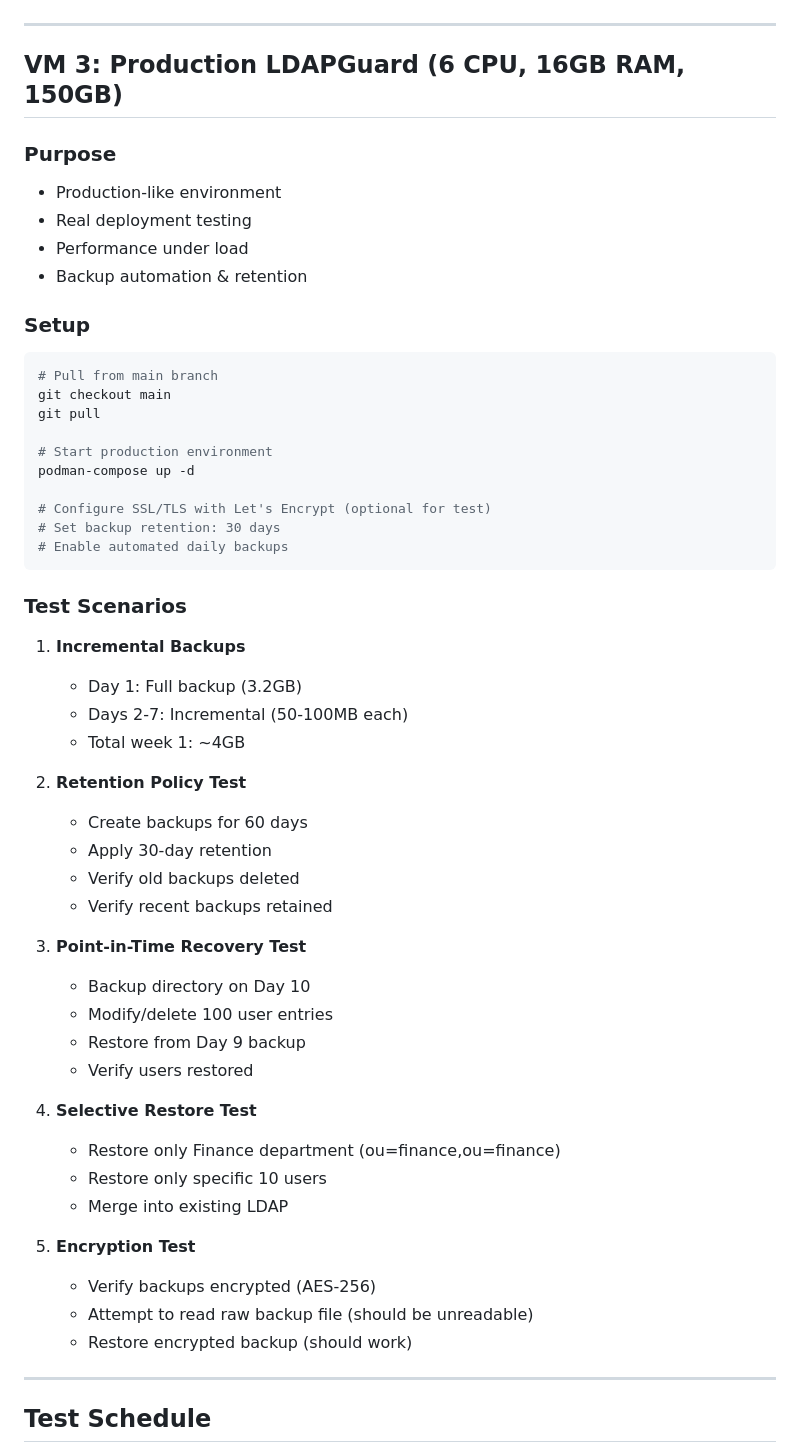
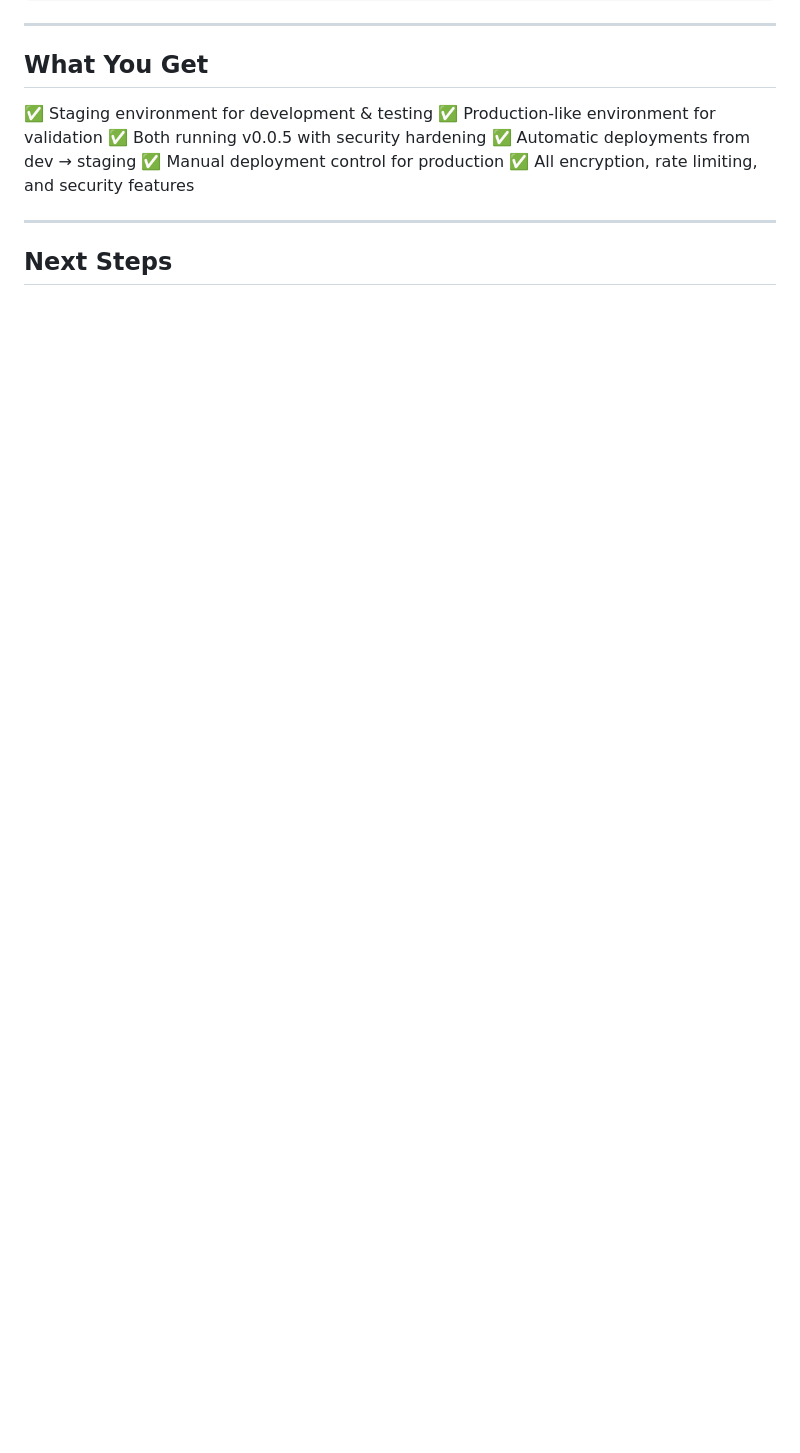
Before and after one commit to keundokki/LDAPGuard, a Markdown page: docs/VIRTUALIZATION_SETUP.md, the part around one of its changes. Drawn GitHub-style; blank space fills up the shorter version.

````diff
--- a/docs/VIRTUALIZATION_SETUP.md
+++ b/docs/VIRTUALIZATION_SETUP.md
@@ -142,59 +173,16 @@ podman-compose -f docker-compose.staging.yml up -d
 
 ---
 
-## VM 3: Production LDAPGuard (6 CPU, 16GB RAM, 150GB)
+## What You Get
 
-### Purpose
-- Production-like environment
-- Real deployment testing
-- Performance under load
-- Backup automation & retention
-
-### Setup
-
-```bash
-# Pull from main branch
-git checkout main
-git pull
-
-# Start production environment
-podman-compose up -d
-
-# Configure SSL/TLS with Let's Encrypt (optional for test)
-# Set backup retention: 30 days
-# Enable automated daily backups
-```
-
-### Test Scenarios
-
-1. **Incremental Backups**
-   - Day 1: Full backup (3.2GB)
-   - Days 2-7: Incremental (50-100MB each)
-   - Total week 1: ~4GB
-
-2. **Retention Policy Test**
-   - Create backups for 60 days
-   - Apply 30-day retention
-   - Verify old backups deleted
-   - Verify recent backups retained
-
-3. **Point-in-Time Recovery Test**
-   - Backup directory on Day 10
-   - Modify/delete 100 user entries
-   - Restore from Day 9 backup
-   - Verify users restored
-
-4. **Selective Restore Test**
-   - Restore only Finance department (ou=finance,ou=finance)
-   - Restore only specific 10 users
-   - Merge into existing LDAP
-
-5. **Encryption Test**
-   - Verify backups encrypted (AES-256)
-   - Attempt to read raw backup file (should be unreadable)
-   - Restore encrypted backup (should work)
+✅ Staging environment for development & testing
+✅ Production-like environment for validation
+✅ Both running v0.0.5 with security hardening
+✅ Automatic deployments from dev → staging
+✅ Manual deployment control for production
+✅ All encryption, rate limiting, and security features
 
 ---
 
-## Test Schedule
+## Next Steps
 
````
Also changed, not shown: other parts of docs/VIRTUALIZATION_SETUP.md (+128 -139 lines).
